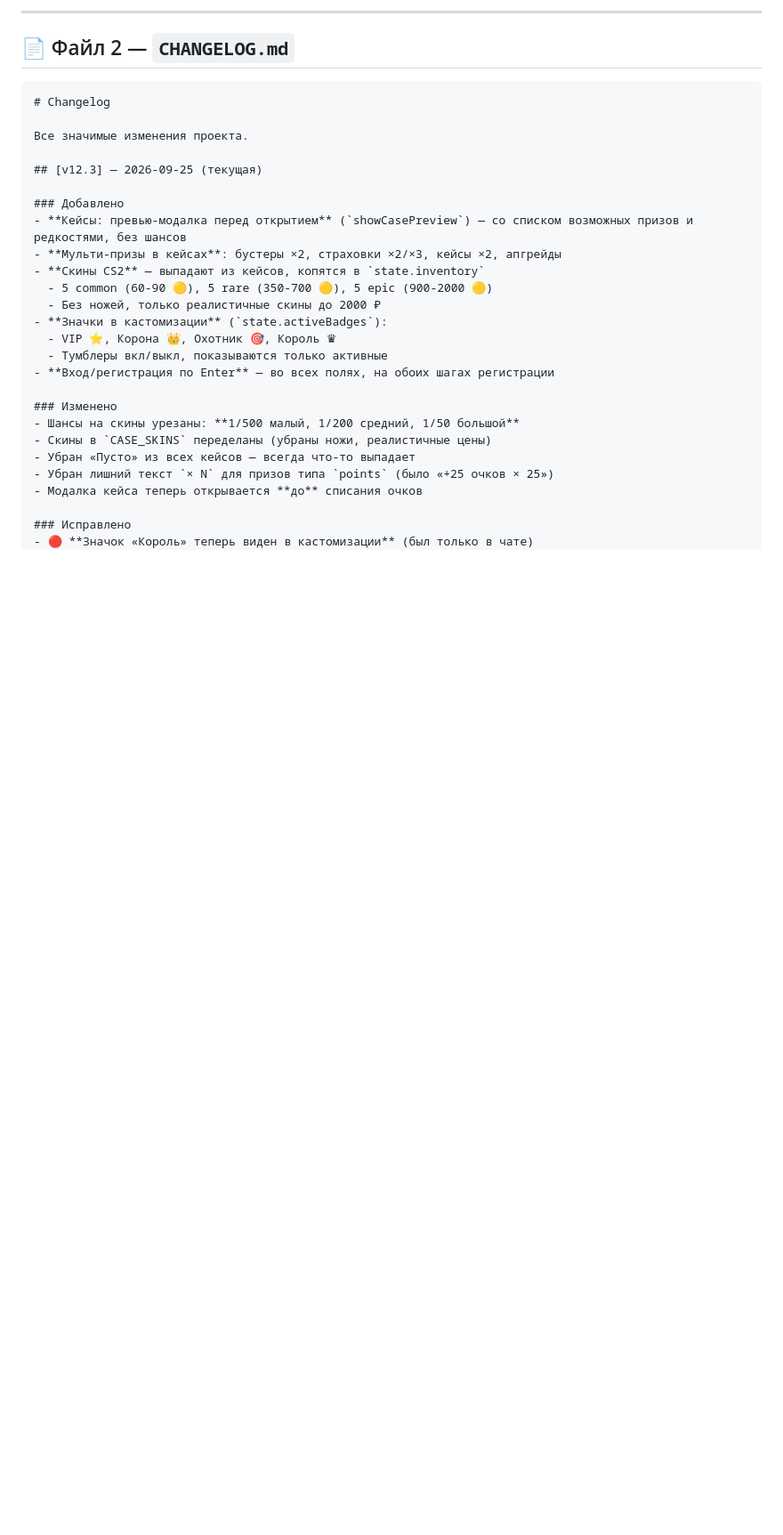
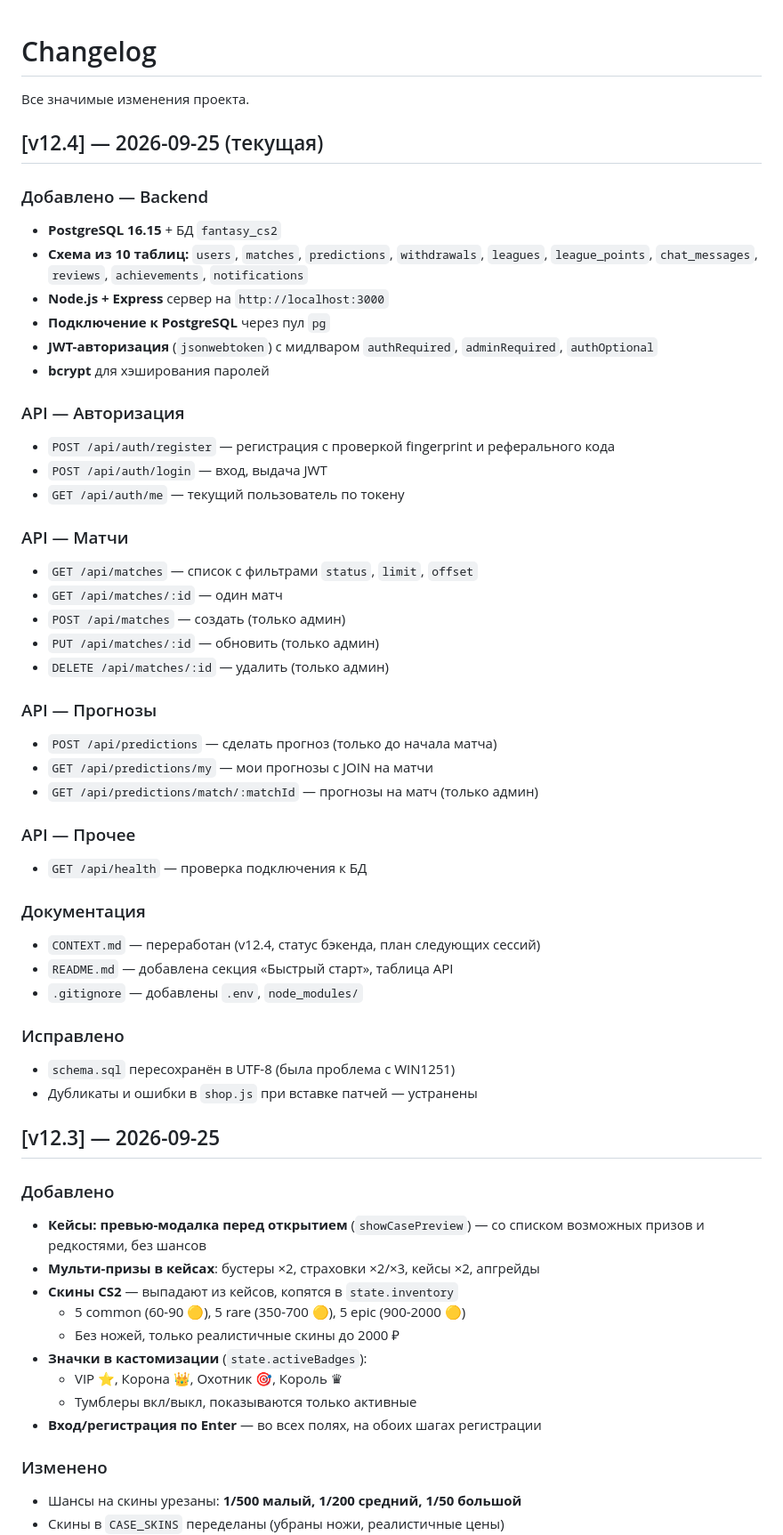
Before and after one commit to Astra1Gg/fantasy-cs2, a Markdown page: CHANGELOG.md, the part around one of its changes. Shown at 89% size. GitHub-like rendering; blank space fills up the shorter version.

````diff
--- a/CHANGELOG.md
+++ b/CHANGELOG.md
@@ -1,14 +1,47 @@
-
----
-
-## 📄 Файл 2 — `CHANGELOG.md`
-
-```markdown
 # Changelog
 
 Все значимые изменения проекта.
 
-## [v12.3] — 2026-09-25 (текущая)
+## [v12.4] — 2026-09-25 (текущая)
+
+### Добавлено — Backend
+- **PostgreSQL 16.15** + БД `fantasy_cs2`
+- **Схема из 10 таблиц:** `users`, `matches`, `predictions`, `withdrawals`, `leagues`, `league_points`, `chat_messages`, `reviews`, `achievements`, `notifications`
+- **Node.js + Express** сервер на `http://localhost:3000`
+- **Подключение к PostgreSQL** через пул `pg`
+- **JWT-авторизация** (`jsonwebtoken`) с мидлваром `authRequired`, `adminRequired`, `authOptional`
+- **bcrypt** для хэширования паролей
+
+### API — Авторизация
+- `POST /api/auth/register` — регистрация с проверкой fingerprint и реферального кода
+- `POST /api/auth/login` — вход, выдача JWT
+- `GET /api/auth/me` — текущий пользователь по токену
+
+### API — Матчи
+- `GET /api/matches` — список с фильтрами `status`, `limit`, `offset`
+- `GET /api/matches/:id` — один матч
+- `POST /api/matches` — создать (только админ)
+- `PUT /api/matches/:id` — обновить (только админ)
+- `DELETE /api/matches/:id` — удалить (только админ)
+
+### API — Прогнозы
+- `POST /api/predictions` — сделать прогноз (только до начала матча)
+- `GET /api/predictions/my` — мои прогнозы с JOIN на матчи
+- `GET /api/predictions/match/:matchId` — прогнозы на матч (только админ)
+
+### API — Прочее
+- `GET /api/health` — проверка подключения к БД
+
+### Документация
+- `CONTEXT.md` — переработан (v12.4, статус бэкенда, план следующих сессий)
+- `README.md` — добавлена секция «Быстрый старт», таблица API
+- `.gitignore` — добавлены `.env`, `node_modules/`
+
+### Исправлено
+- `schema.sql` пересохранён в UTF-8 (была проблема с WIN1251)
+- Дубликаты и ошибки в `shop.js` при вставке патчей — устранены
+
+## [v12.3] — 2026-09-25
 
 ### Добавлено
 - **Кейсы: превью-модалка перед открытием** (`showCasePreview`) — со списком возможных призов и редкостями, без шансов
````
Also changed, not shown: other parts of CHANGELOG.md (+1 -2 lines), README.md (+105 -73 lines).
